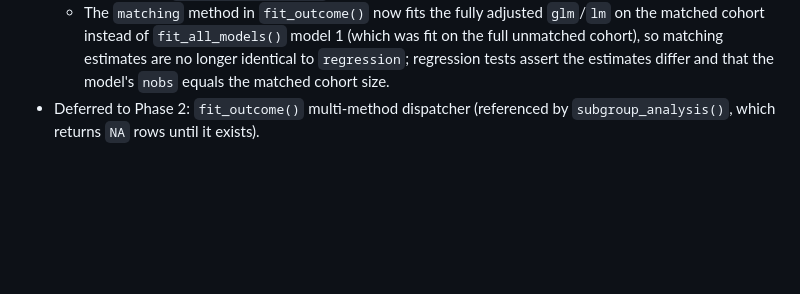
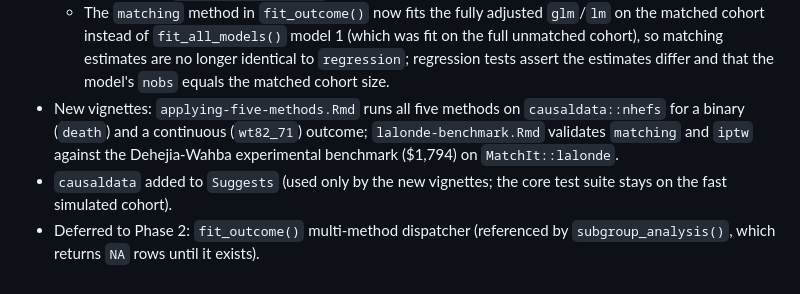
Before and after one commit to mostafa-abbas/IndepAssoc, a Markdown page: NEWS.md, the part around the change. GitHub-like rendering; blank space fills up the shorter version.

Commit message:
docs: NEWS entry for real-data vignettes and causaldata Suggests

```diff
--- a/NEWS.md
+++ b/NEWS.md
@@ -48,6 +48,12 @@
     no longer identical to `regression`; regression tests assert the
     estimates differ and that the model's `nobs` equals the matched cohort
     size.
+* New vignettes: `applying-five-methods.Rmd` runs all five methods on
+  `causaldata::nhefs` for a binary (`death`) and a continuous (`wt82_71`)
+  outcome; `lalonde-benchmark.Rmd` validates `matching` and `iptw` against
+  the Dehejia-Wahba experimental benchmark ($1,794) on `MatchIt::lalonde`.
+* `causaldata` added to `Suggests` (used only by the new vignettes; the core
+  test suite stays on the fast simulated cohort).
 * Deferred to Phase 2: `fit_outcome()` multi-method dispatcher
   (referenced by `subgroup_analysis()`, which returns `NA` rows until it
   exists).
```
